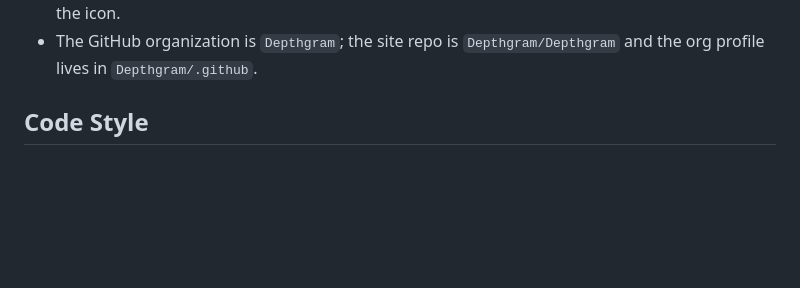
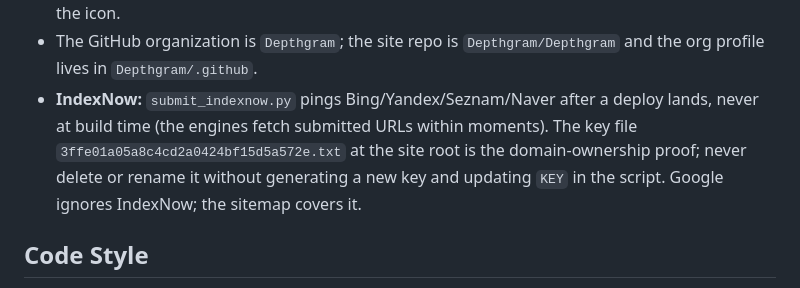
Before and after one commit to Depthgram/Depthgram, a Markdown page: CLAUDE.md, the part around the change. GitHub-like rendering; blank space fills up the shorter version.

Commit message:
docs: record the IndexNow deploy step in CLAUDE.md
The key file at the site root is the domain-ownership proof; a future
session deleting or renaming it would silently break submissions.

Co-Authored-By: Claude Fable 5 <noreply@anthropic.com>
Claude-Session: https://claude.ai/code/session_016wnEb9VfAFvC92sgdEz8CA

```diff
--- a/CLAUDE.md
+++ b/CLAUDE.md
@@ -133,6 +133,11 @@ machine and break on someone else's.
   which is what keeps a striped square off the icon.
 - The GitHub organization is `Depthgram`; the site repo is `Depthgram/Depthgram` and
   the org profile lives in `Depthgram/.github`.
+- **IndexNow:** `submit_indexnow.py` pings Bing/Yandex/Seznam/Naver after a deploy
+  lands, never at build time (the engines fetch submitted URLs within moments).
+  The key file `3ffe01a05a8c4cd2a0424bf15d5a572e.txt` at the site root is the
+  domain-ownership proof; never delete or rename it without generating a new key
+  and updating `KEY` in the script. Google ignores IndexNow; the sitemap covers it.
 
 ## Code Style
 
```
